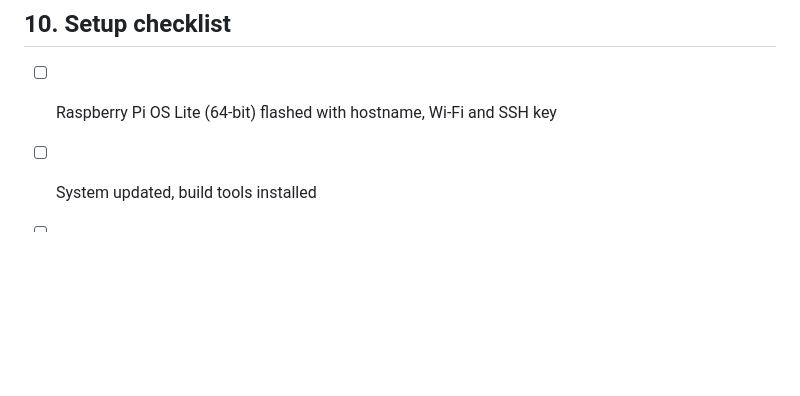
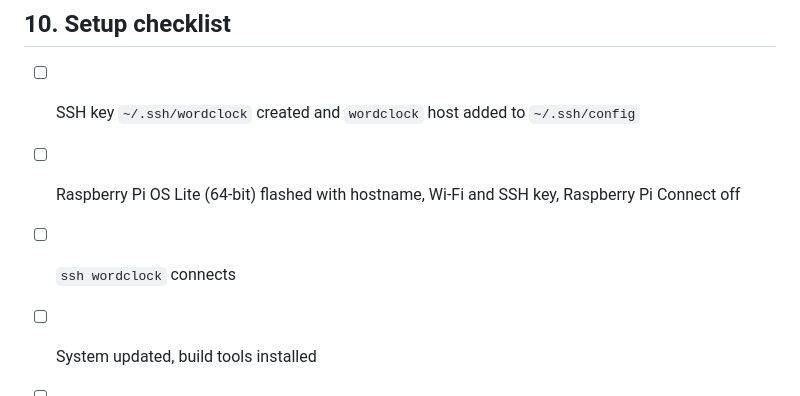
Before and after one commit to eballo/word-clock, a Markdown page: docs/03-software.md, the part around one of its changes. GitHub-like rendering; blank space fills up the shorter version.

```diff
--- a/docs/03-software.md
+++ b/docs/03-software.md
@@ -223,7 +258,9 @@ saved), and settings (brightness, colour, language).
 
 ## 10. Setup checklist
 
-- [ ] Raspberry Pi OS Lite (64-bit) flashed with hostname, Wi-Fi and SSH key
+- [ ] SSH key `~/.ssh/wordclock` created and `wordclock` host added to `~/.ssh/config`
+- [ ] Raspberry Pi OS Lite (64-bit) flashed with hostname, Wi-Fi and SSH key, Raspberry Pi Connect off
+- [ ] `ssh wordclock` connects
 - [ ] System updated, build tools installed
 - [ ] `uv` installed, repository cloned, `uv sync --extra rpi --extra dev` done
 - [ ] Tests pass and the web simulator opens on port 5000
```
Also changed, not shown: other parts of docs/03-software.md (+72 -37 lines).
